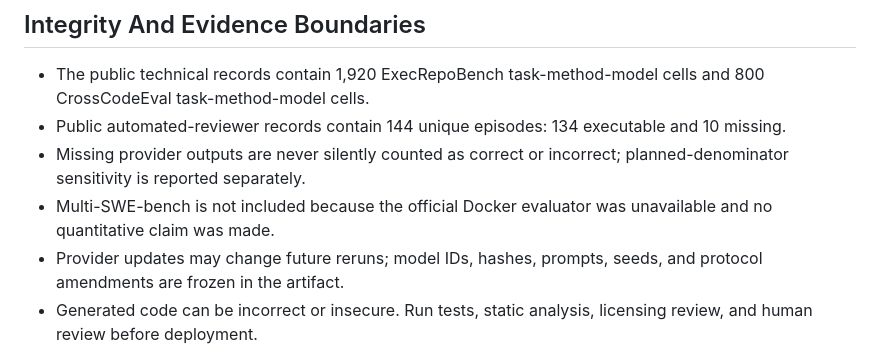
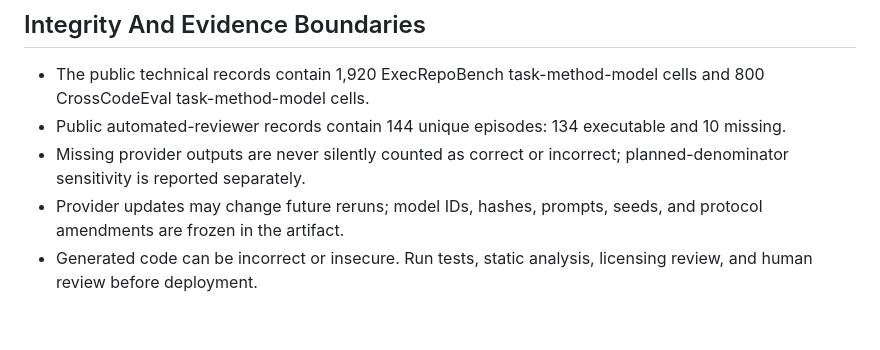
Before and after one commit to Rocky5502/OCX_Uncertainty, a Markdown page: README.md, the part around the change. Drawn GitHub-style; blank space fills up the shorter version.

```diff
--- a/README.md
+++ b/README.md
@@ -274,7 +274,6 @@ Generated LaTeX tables are under `results/tosem/publication_tables/latex/`; vect
 - The public technical records contain 1,920 ExecRepoBench task-method-model cells and 800 CrossCodeEval task-method-model cells.
 - Public automated-reviewer records contain 144 unique episodes: 134 executable and 10 missing.
 - Missing provider outputs are never silently counted as correct or incorrect; planned-denominator sensitivity is reported separately.
-- Multi-SWE-bench is not included because the official Docker evaluator was unavailable and no quantitative claim was made.
 - Provider updates may change future reruns; model IDs, hashes, prompts, seeds, and protocol amendments are frozen in the artifact.
 - Generated code can be incorrect or insecure. Run tests, static analysis, licensing review, and human review before deployment.
 
```
